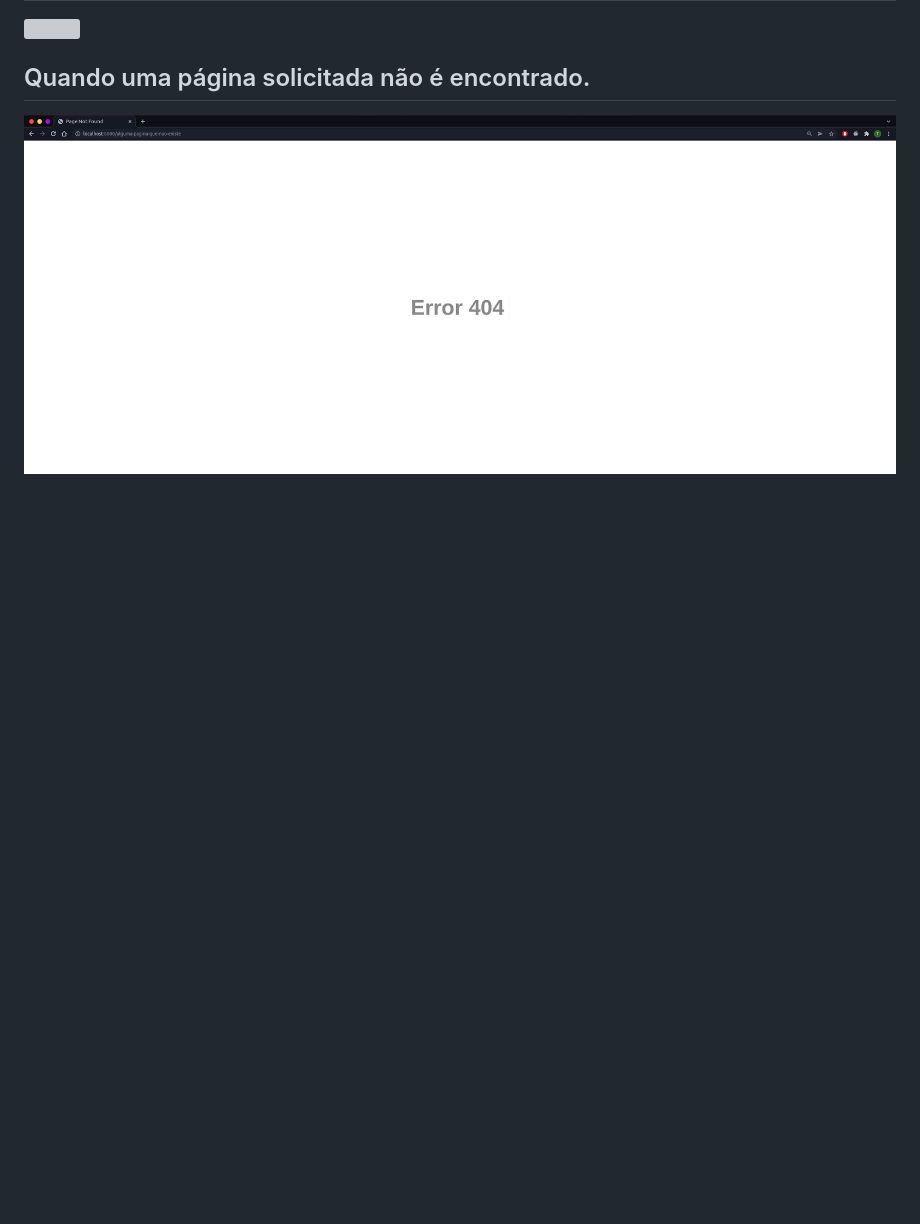
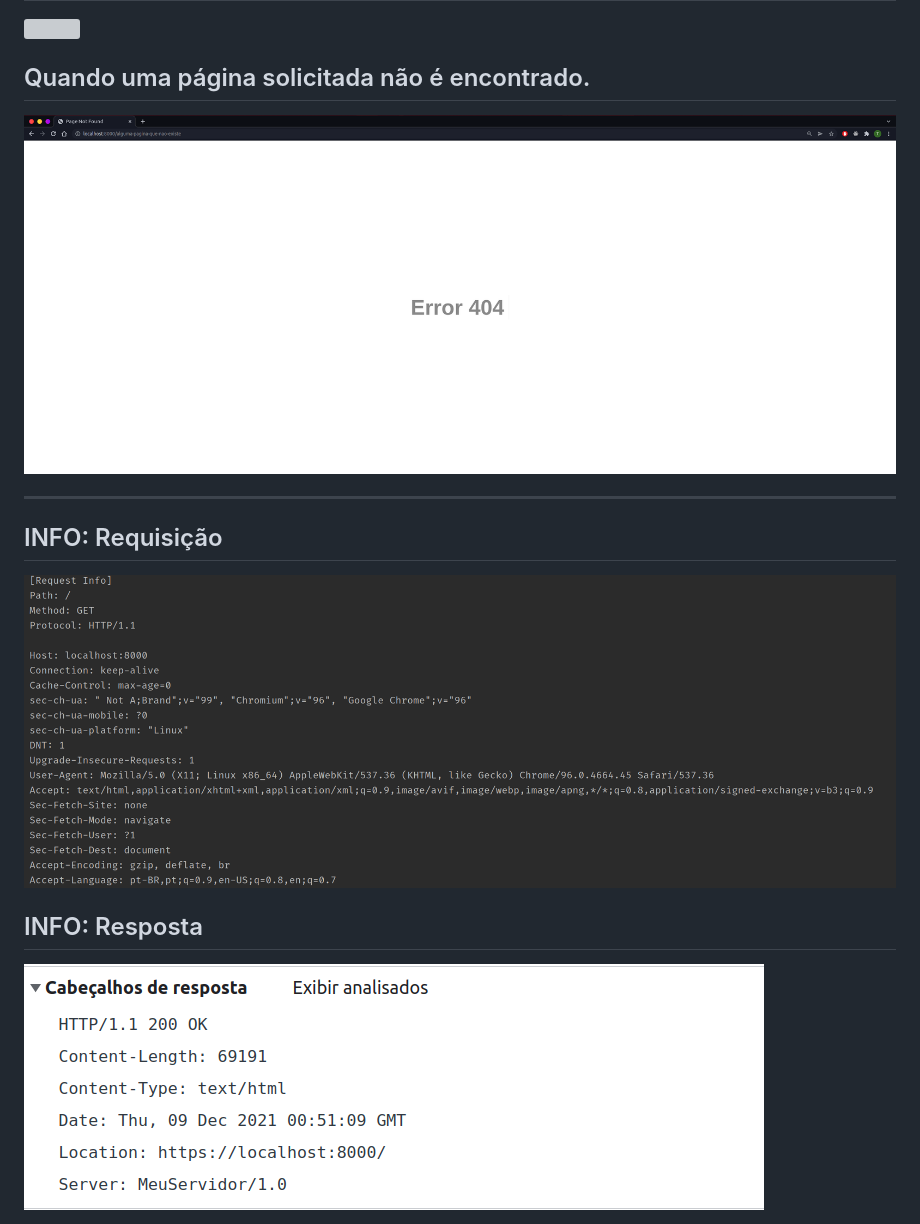
Before and after one commit to thiagoalvesfoz/my-socket-with-netflix-page, a Markdown page: README.md, the part around the change. Drawn GitHub-style; pictures changed too: assets/request.png (added), assets/response.png (added); blank space fills up the shorter version; grey boxes are pictures that could not be loaded.

Commit message:
add prints req-res

```diff
--- a/README.md
+++ b/README.md
@@ -33,3 +33,13 @@ de reiniciar o programa.
 
 ## Quando uma página solicitada não é encontrado.
 <img src="assets/404.png" >
+
+---
+
+## INFO: Requisição
+
+<img src="assets/request.png" >
+
+## INFO: Resposta
+
+<img src="assets/response.png" >
```
